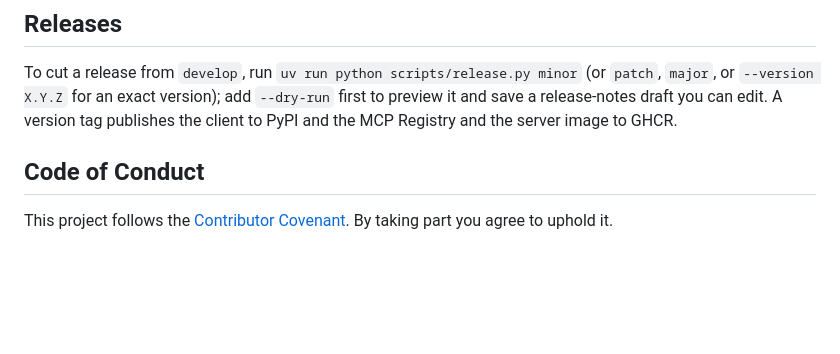
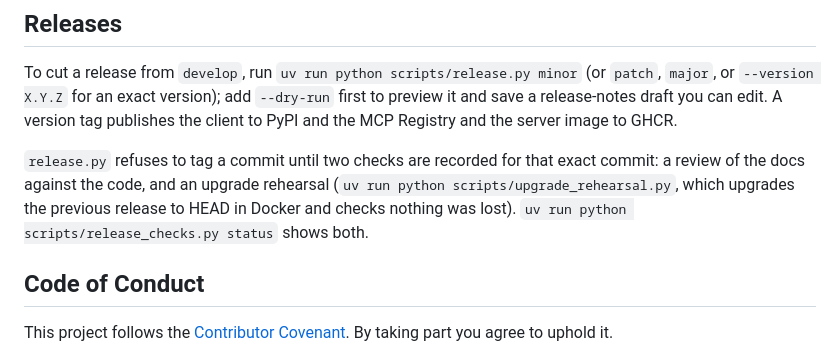
Before and after one commit to jztan/kampung-mcp, a Markdown page: docs/contributing.md, the part around the change. Rendered like a GitHub page; blank space fills up the shorter version.

Commit message:
docs(contributing): say what release.py checks before it tags

```diff
--- a/docs/contributing.md
+++ b/docs/contributing.md
@@ -167,6 +167,8 @@ The maintainer reviews pull requests and may ask for changes. Once CI and the CL
 
 To cut a release from `develop`, run `uv run python scripts/release.py minor` (or `patch`, `major`, or `--version X.Y.Z` for an exact version); add `--dry-run` first to preview it and save a release-notes draft you can edit. A version tag publishes the client to PyPI and the MCP Registry and the server image to GHCR.
 
+`release.py` refuses to tag a commit until two checks are recorded for that exact commit: a review of the docs against the code, and an upgrade rehearsal (`uv run python scripts/upgrade_rehearsal.py`, which upgrades the previous release to HEAD in Docker and checks nothing was lost). `uv run python scripts/release_checks.py status` shows both.
+
 ## Code of Conduct
 
 This project follows the [Contributor Covenant](../CODE_OF_CONDUCT.md). By taking part you agree to uphold it.
```
